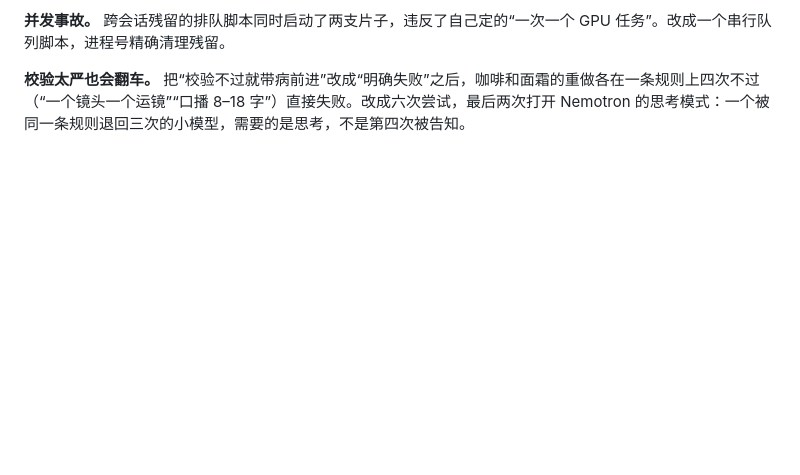
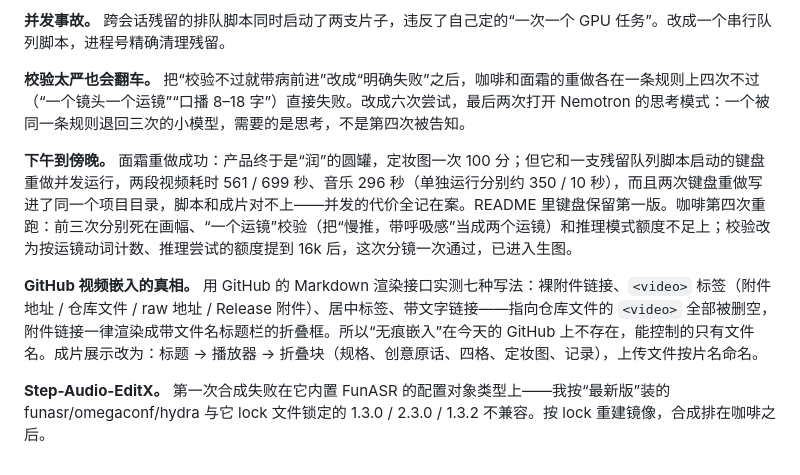
Before and after one commit to hojiahao/cineloom, a Markdown page: docs/devlog.md, the part around the change. Rendered like a GitHub page; blank space fills up the shorter version.

Commit message:
Devlog: concurrency cost, GitHub video embedding findings, Step-Audio pinning
Co-Authored-By: Claude Fable 5.1 <noreply@anthropic.com>

```diff
--- a/docs/devlog.md
+++ b/docs/devlog.md
@@ -82,3 +82,9 @@
 **并发事故。** 跨会话残留的排队脚本同时启动了两支片子，违反了自己定的“一次一个 GPU 任务”。改成一个串行队列脚本，进程号精确清理残留。
 
 **校验太严也会翻车。** 把“校验不过就带病前进”改成“明确失败”之后，咖啡和面霜的重做各在一条规则上四次不过（“一个镜头一个运镜”“口播 8–18 字”）直接失败。改成六次尝试，最后两次打开 Nemotron 的思考模式：一个被同一条规则退回三次的小模型，需要的是思考，不是第四次被告知。
+
+**下午到傍晚。** 面霜重做成功：产品终于是“润”的圆罐，定妆图一次 100 分；但它和一支残留队列脚本启动的键盘重做并发运行，两段视频耗时 561 / 699 秒、音乐 296 秒（单独运行分别约 350 / 10 秒），而且两次键盘重做写进了同一个项目目录，脚本和成片对不上——并发的代价全记在案。README 里键盘保留第一版。咖啡第四次重跑：前三次分别死在画幅、“一个运镜”校验（把“慢推，带呼吸感”当成两个运镜）和推理模式额度不足上；校验改为按运镜动词计数、推理尝试的额度提到 16k 后，这次分镜一次通过，已进入生图。
+
+**GitHub 视频嵌入的真相。** 用 GitHub 的 Markdown 渲染接口实测七种写法：裸附件链接、`<video>` 标签（附件地址 / 仓库文件 / raw 地址 / Release 附件）、居中标签、带文字链接——指向仓库文件的 `<video>` 全部被删空，附件链接一律渲染成带文件名标题栏的折叠框。所以“无痕嵌入”在今天的 GitHub 上不存在，能控制的只有文件名。成片展示改为：标题 → 播放器 → 折叠块（规格、创意原话、四格、定妆图、记录），上传文件按片名命名。
+
+**Step-Audio-EditX。** 第一次合成失败在它内置 FunASR 的配置对象类型上——我按“最新版”装的 funasr/omegaconf/hydra 与它 lock 文件锁定的 1.3.0 / 2.3.0 / 1.3.2 不兼容。按 lock 重建镜像，合成排在咖啡之后。
```
